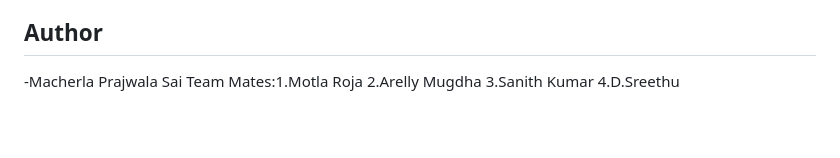
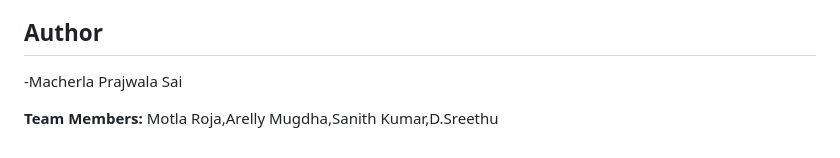
Before and after one commit to prajwalasai/water-potability-predictor, a Markdown page: README.md, the part around the change. Rendered like a GitHub page; blank space fills up the shorter version.

Commit message:
Add team details to README

```diff
--- a/README.md
+++ b/README.md
@@ -110,7 +110,5 @@ With only four parameters, no model clearly beat the 61% baseline, so the final
 
 ## Author
 -Macherla Prajwala Sai
-Team Mates:1.Motla Roja
-           2.Arelly Mugdha
-           3.Sanith Kumar
-           4.D.Sreethu
+
+**Team Members:** Motla Roja,Arelly Mugdha,Sanith Kumar,D.Sreethu
```
